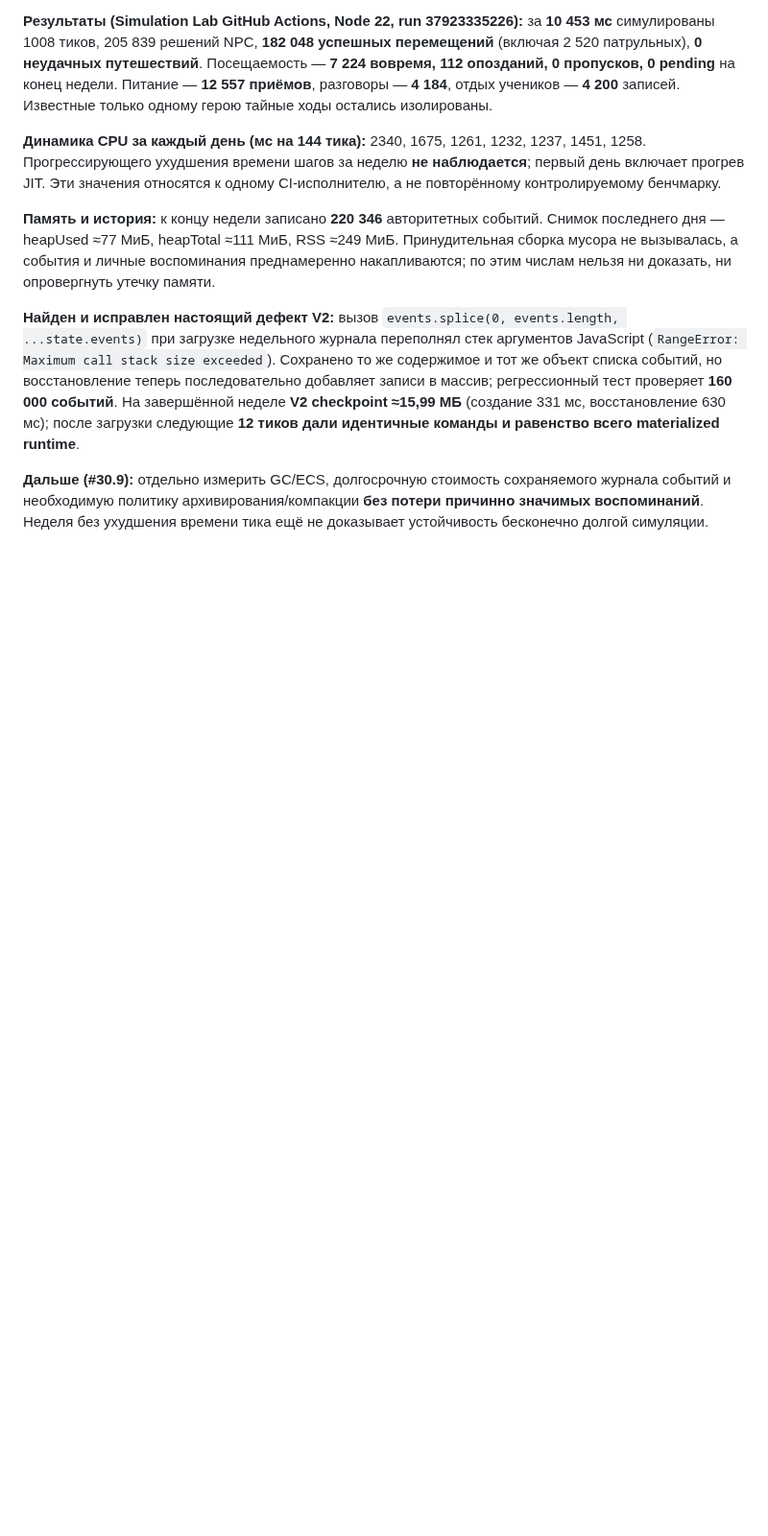
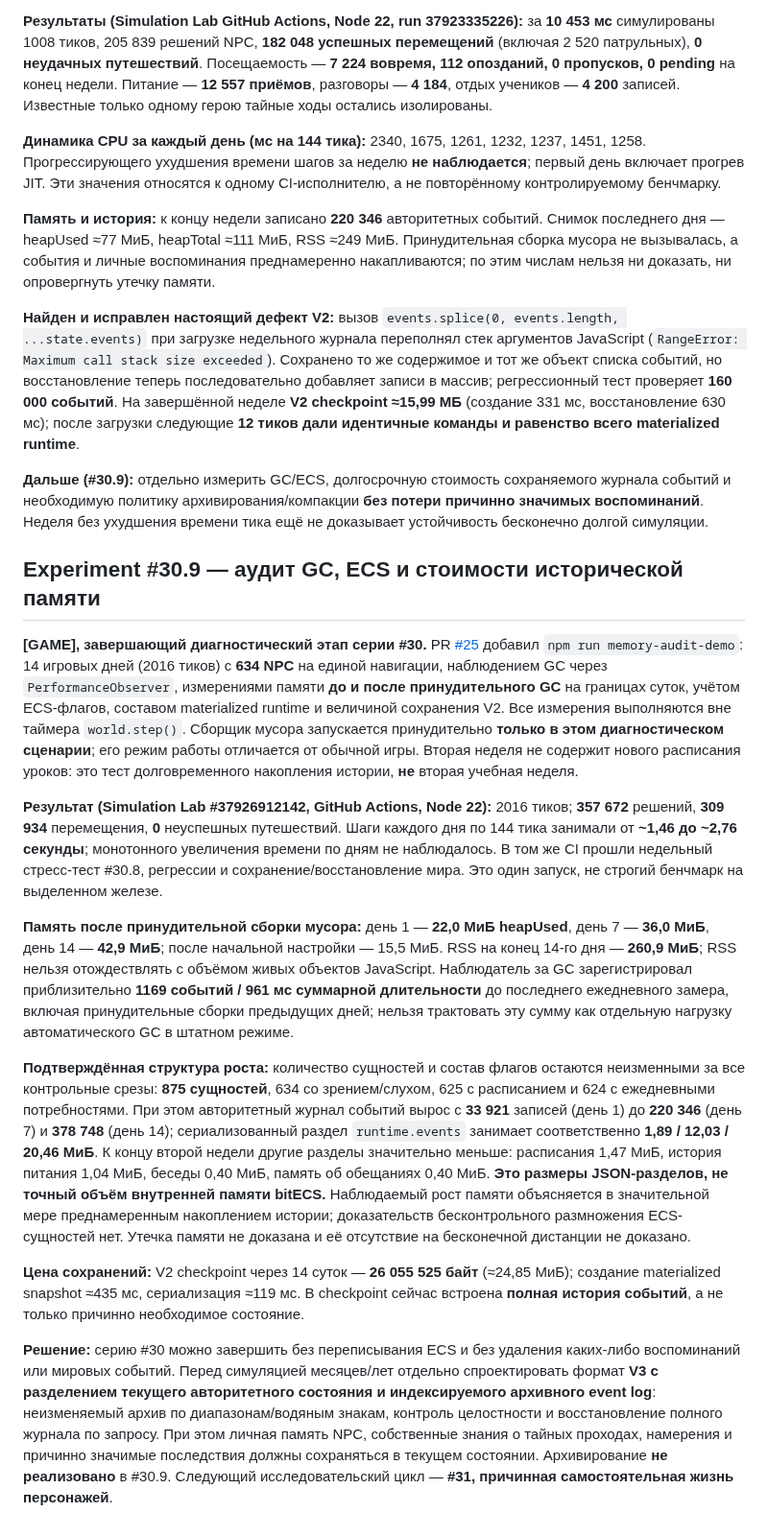
Before and after one commit to CG13DEV/Marauders, a Markdown page: docs/technical/simulation-status-and-roadmap.md, the part around the change. Shown at 96% size. Rendered like a GitHub page; blank space fills up the shorter version.

Commit message:
docs: close experiment 30 with measured GC, ECS and history audit

```diff
--- a/docs/technical/simulation-status-and-roadmap.md
+++ b/docs/technical/simulation-status-and-roadmap.md
@@ -378,3 +378,18 @@ World facts + Time + Physical/Spatial State
 **Найден и исправлен настоящий дефект V2:** вызов `events.splice(0, events.length, ...state.events)` при загрузке недельного журнала переполнял стек аргументов JavaScript (`RangeError: Maximum call stack size exceeded`). Сохранено то же содержимое и тот же объект списка событий, но восстановление теперь последовательно добавляет записи в массив; регрессионный тест проверяет **160 000 событий**. На завершённой неделе **V2 checkpoint ≈15,99 МБ** (создание 331 мс, восстановление 630 мс); после загрузки следующие **12 тиков дали идентичные команды и равенство всего materialized runtime**.
 
 **Дальше (#30.9):** отдельно измерить GC/ECS, долгосрочную стоимость сохраняемого журнала событий и необходимую политику архивирования/компакции **без потери причинно значимых воспоминаний**. Неделя без ухудшения времени тика ещё не доказывает устойчивость бесконечно долгой симуляции.
+
+
+## Experiment #30.9 — аудит GC, ECS и стоимости исторической памяти
+
+**[GAME], завершающий диагностический этап серии #30.** PR [#25](https://github.com/CG13DEV/Marauders/pull/25) добавил `npm run memory-audit-demo`: 14 игровых дней (2016 тиков) с **634 NPC** на единой навигации, наблюдением GC через `PerformanceObserver`, измерениями памяти **до и после принудительного GC** на границах суток, учётом ECS-флагов, составом materialized runtime и величиной сохранения V2. Все измерения выполняются вне таймера `world.step()`. Сборщик мусора запускается принудительно **только в этом диагностическом сценарии**; его режим работы отличается от обычной игры. Вторая неделя не содержит нового расписания уроков: это тест долговременного накопления истории, **не** вторая учебная неделя.
+
+**Результат (Simulation Lab #37926912142, GitHub Actions, Node 22):** 2016 тиков; **357 672** решений, **309 934** перемещения, **0** неуспешных путешествий. Шаги каждого дня по 144 тика занимали от **~1,46 до ~2,76 секунды**; монотонного увеличения времени по дням не наблюдалось. В том же CI прошли недельный стресс-тест #30.8, регрессии и сохранение/восстановление мира. Это один запуск, не строгий бенчмарк на выделенном железе.
+
+**Память после принудительной сборки мусора:** день 1 — **22,0 МиБ heapUsed**, день 7 — **36,0 МиБ**, день 14 — **42,9 МиБ**; после начальной настройки — 15,5 МиБ. RSS на конец 14-го дня — **260,9 МиБ**; RSS нельзя отождествлять с объёмом живых объектов JavaScript. Наблюдатель за GC зарегистрировал приблизительно **1169 событий / 961 мс суммарной длительности** до последнего ежедневного замера, включая принудительные сборки предыдущих дней; нельзя трактовать эту сумму как отдельную нагрузку автоматического GC в штатном режиме.
+
+**Подтверждённая структура роста:** количество сущностей и состав флагов остаются неизменными за все контрольные срезы: **875 сущностей**, 634 со зрением/слухом, 625 с расписанием и 624 с ежедневными потребностями. При этом авторитетный журнал событий вырос с **33 921** записей (день 1) до **220 346** (день 7) и **378 748** (день 14); сериализованный раздел `runtime.events` занимает соответственно **1,89 / 12,03 / 20,46 МиБ**. К концу второй недели другие разделы значительно меньше: расписания 1,47 МиБ, история питания 1,04 МиБ, беседы 0,40 МиБ, память об обещаниях 0,40 МиБ. **Это размеры JSON-разделов, не точный объём внутренней памяти bitECS.** Наблюдаемый рост памяти объясняется в значительной мере преднамеренным накоплением истории; доказательств бесконтрольного размножения ECS-сущностей нет. Утечка памяти не доказана и её отсутствие на бесконечной дистанции не доказано.
+
+**Цена сохранений:** V2 checkpoint через 14 суток — **26 055 525 байт** (≈24,85 МиБ); создание materialized snapshot ≈435 мс, сериализация ≈119 мс. В checkpoint сейчас встроена **полная история событий**, а не только причинно необходимое состояние.
+
+**Решение:** серию #30 можно завершить без переписывания ECS и без удаления каких-либо воспоминаний или мировых событий. Перед симуляцией месяцев/лет отдельно спроектировать формат **V3 с разделением текущего авторитетного состояния и индексируемого архивного event log**: неизменяемый архив по диапазонам/водяным знакам, контроль целостности и восстановление полного журнала по запросу. При этом личная память NPC, собственные знания о тайных проходах, намерения и причинно значимые последствия должны сохраняться в текущем состоянии. Архивирование **не реализовано** в #30.9. Следующий исследовательский цикл — **#31, причинная самостоятельная жизнь персонажей**.
```
